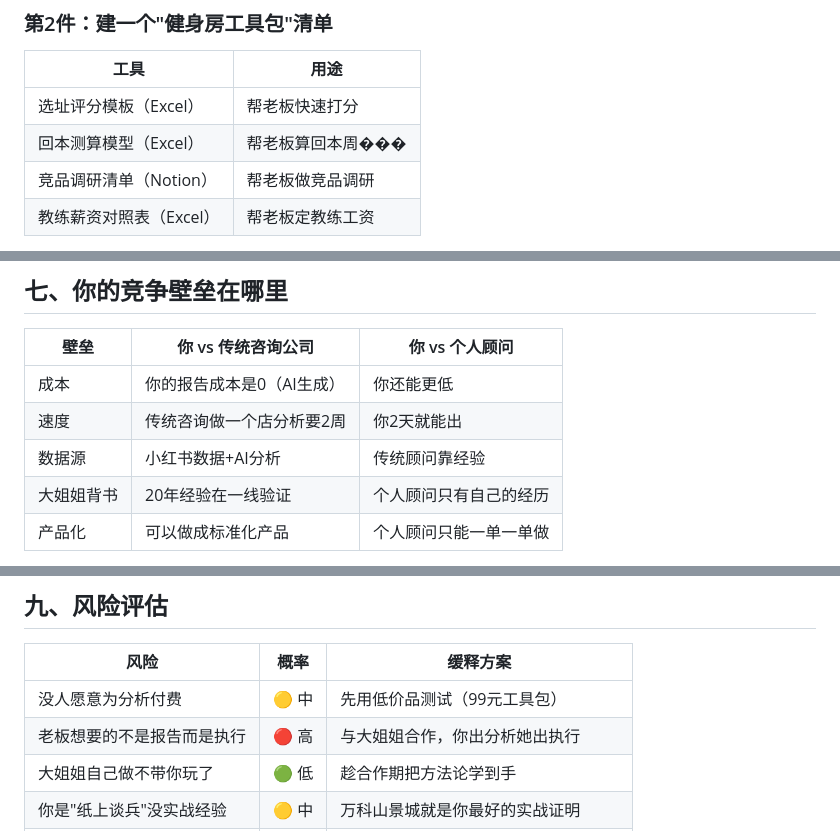
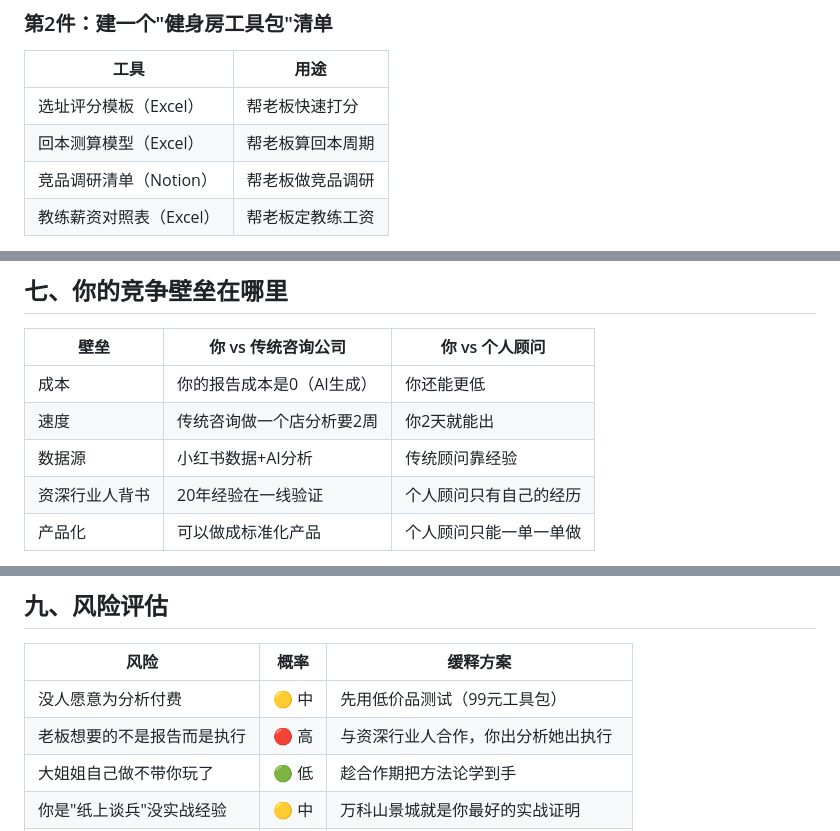
Before and after one commit to kennichen/ai-, a Markdown page: 健身房B端服务商业计划书.md, 3 parts joined by grey strips. Rendered like a GitHub page.

```diff
--- a/健身房B端服务商业计划书.md
+++ b/健身房B端服务商业计划书.md
@@ -213,7 +213,7 @@
 | 工具 | 用途 |
 |------|------|
 | 选址评分模板（Excel） | 帮老板快速打分 |
-| 回本测算模型（Excel） | 帮老板算回本周��� |
+| 回本测算模型（Excel） | 帮老板算回本周期 |
 | 竞品调研清单（Notion） | 帮老板做竞品调研 |
 | 教练薪资对照表（Excel） | 帮老板定教练工资 |
 
@@ -245,7 +245,7 @@
 | 成本 | 你的报告成本是0（AI生成） | 你还能更低 |
 | 速度 | 传统咨询做一个店分析要2周 | 你2天就能出 |
 | 数据源 | 小红书数据+AI分析 | 传统顾问靠经验 |
-| 大姐姐背书 | 20年经验在一线验证 | 个人顾问只有自己的经历 |
+| 资深行业人背书 | 20年经验在一线验证 | 个人顾问只有自己的经历 |
 | 产品化 | 可以做成标准化产品 | 个人顾问只能一单一单做 |
 
 **你最大的差异化**：不是靠"经验"服务，而是靠"数据"服务。经验不可复制，但数据模型可以。当你的分析做到30家店时，你的数据模型会比任何一个20年老教练更准。
@@ -270,7 +270,7 @@
 | 风险 | 概率 | 缓释方案 |
 |------|------|---------|
 | 没人愿意为分析付费 | 🟡 中 | 先用低价品测试（99元工具包） |
-| 老板想要的不是报告而是执行 | 🔴 高 | 与大姐姐合作，你出分析她出执行 |
+| 老板想要的不是报告而是执行 | 🔴 高 | 与资深行业人合作，你出分析她出执行 |
 | 大姐姐自己做不带你玩了 | 🟢 低 | 趁合作期把方法论学到手 |
 | 你是"纸上谈兵"没实战经验 | 🟡 中 | 万科山景城就是你最好的实战证明 |
 | 市场太小 | 🟢 低 | 广州每年几百家新店，做1%就是几十万 |
```
Also changed, not shown: other parts of 健身房B端服务商业计划书.md (+4 -4 lines).
